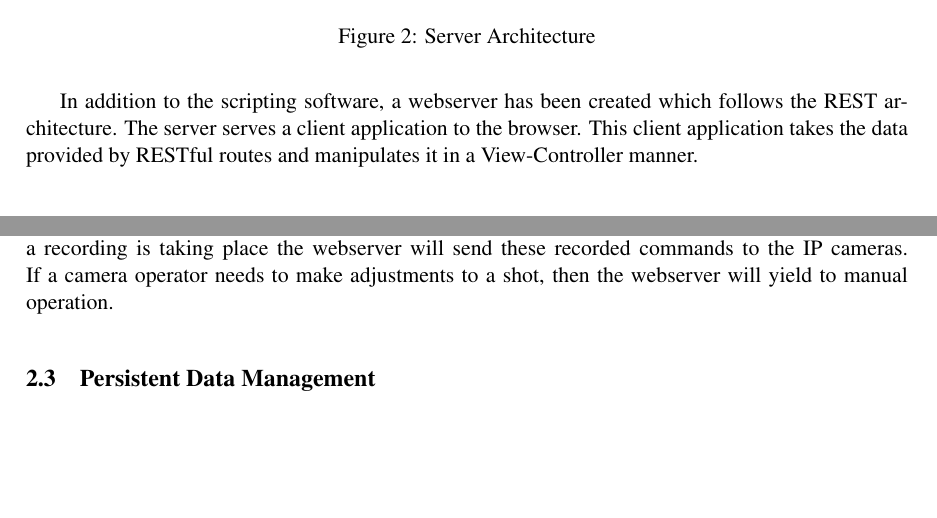
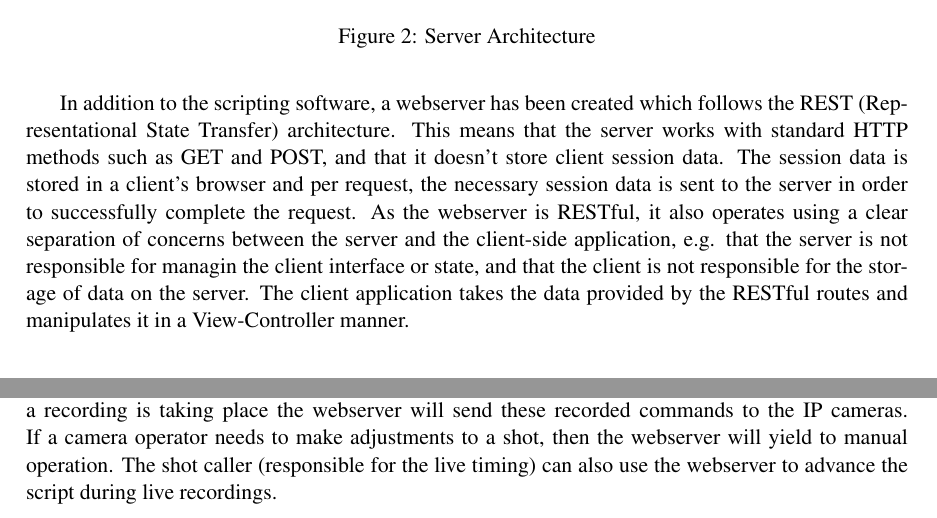
Before and after one commit to bart-de-jonge/goto-fail, a LaTeX document (documentation/emergent architecture/em_arch.tex): two parts of page 5 of 6, joined at a grey line, cut so that both start at the same text, the shorter picture padded with empty space. Compiled offline with pdfLaTeX.

Commit message:
Update Emergent Architecture Document for Sprint 6

```diff
--- a/documentation/emergent architecture/em_arch.tex
+++ b/documentation/emergent architecture/em_arch.tex
@@ -68,7 +68,7 @@ The controllers have been split into two subgroups: those which create the gui,
 	\caption{Server Architecture}
 	\label{fig:archdecomp}
 \end{figure}
-In addition to the scripting software, a webserver has been created which follows the REST architecture. The server serves a client application to the browser. This client application takes the data provided by RESTful routes and manipulates it in a View-Controller manner.
+In addition to the scripting software, a webserver has been created which follows the REST (Representational State Transfer) architecture. This means that the server works with standard HTTP methods such as GET and POST, and that it doesn't store client session data. The session data is stored in a client's browser and per request, the necessary session data is sent to the server in order to successfully complete the request. As the webserver is RESTful, it also operates using a clear separation of concerns between the server and the client-side application, e.g. that the server is not responsible for managin the client interface or state, and that the client is not responsible for the storage of data on the server. The client application takes the data provided by the RESTful routes and manipulates it in a View-Controller manner.
 
 \subsection{Hardware/Software Mapping}
 % Laptop to IP cameras
@@ -79,7 +79,7 @@ In addition to the scripting software, a webserver has been created which follow
 	\label{fig:mapping}
 \end{figure}
 
-The software for creating the director script will be used by the director. Once he/she is satisfied with the script, it can then be uploaded to a a web server. At this point the remote camera operators can login in to view the script, and then add camera choreography presets. In addition, the remote camera operators will be able to determine which commands will be sent to the IP cameras. When a recording is taking place the webserver will send these recorded commands to the IP cameras. If a camera operator needs to make adjustments to a shot, then the webserver will yield to manual operation.
+The software for creating the director script will be used by the director. Once he/she is satisfied with the script, it can then be uploaded to a a web server. At this point the remote camera operators can login in to view the script, and then add camera choreography presets. In addition, the remote camera operators will be able to determine which commands will be sent to the IP cameras. When a recording is taking place the webserver will send these recorded commands to the IP cameras. If a camera operator needs to make adjustments to a shot, then the webserver will yield to manual operation. The shot caller (responsible for the live timing) can also use the webserver to advance the script during live recordings.
 %The hardware and software will be the same for both the director and the camera operator. The functionality of the software will differ through the use of different modes. There is one mode for the scripting, and one for camera choreography and coordination of the commands which will be sent to the IP cameras. When a recording is taking place the software will send commands from the computer to the proper cameras. The current plan is to use a server (possibly using the command design pattern) to push these commands to the IP cameras, which will allow the remote camera operators to take over whenever they deem it necessary to make changes and/or corrections.
 
 \subsection{Persistent Data Management}
```
Also changed, not shown: documentation/emergent architecture/Emergent Architecture Design.pdf, documentation/emergent architecture/images/HWsoftwaremapping.png.
